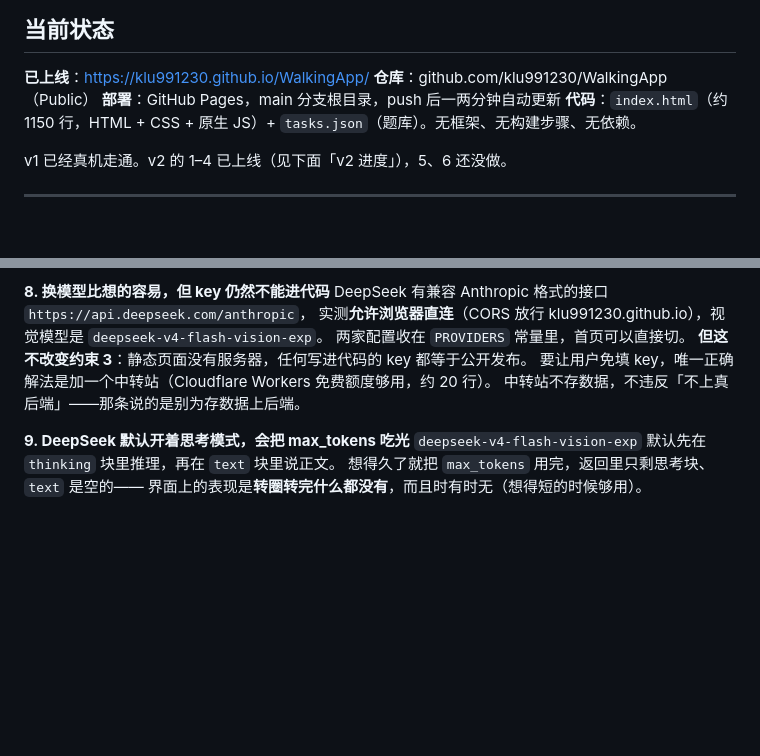
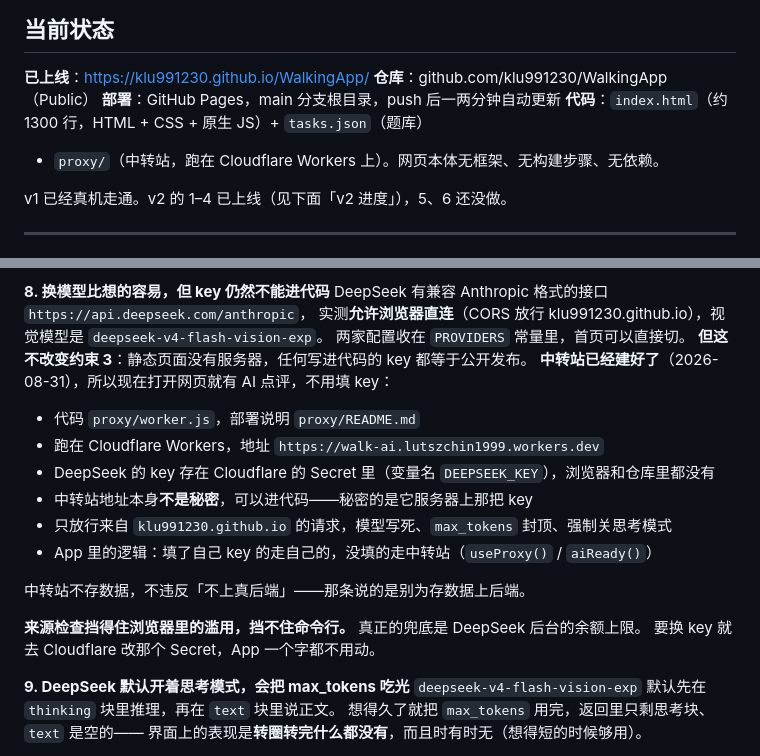
Before and after one commit to klu991230/WalkingApp, a Markdown page: CLAUDE.md, 2 parts joined by grey strips. Drawn GitHub-style; blank space fills up the shorter version.

Commit message:
CLAUDE.md 记下中转站
约束 3 从"唯一正确解法是加中转站"改成"中转站已经建好了"，
写清楚地址、Secret 变量名、放行规则，以及 App 里怎么分流。
另外说明：中转站地址不是秘密可以进代码，秘密的是它服务器上那把 key；
来源检查挡不住命令行，真正的兜底是 DeepSeek 后台的余额上限。

Co-Authored-By: Claude Opus 5 <noreply@anthropic.com>

```diff
--- a/CLAUDE.md
+++ b/CLAUDE.md
@@ -15,7 +15,8 @@
 **已上线**：https://klu991230.github.io/WalkingApp/
 **仓库**：github.com/klu991230/WalkingApp（Public）
 **部署**：GitHub Pages，main 分支根目录，push 后一两分钟自动更新
-**代码**：`index.html`（约 1150 行，HTML + CSS + 原生 JS）+ `tasks.json`（题库）。无框架、无构建步骤、无依赖。
+**代码**：`index.html`（约 1300 行，HTML + CSS + 原生 JS）+ `tasks.json`（题库）
++ `proxy/`（中转站，跑在 Cloudflare Workers 上）。网页本体无框架、无构建步骤、无依赖。
 
 v1 已经真机走通。v2 的 1–4 已上线（见下面「v2 进度」），5、6 还没做。
 
@@ -65,8 +66,19 @@ DeepSeek 有兼容 Anthropic 格式的接口 `https://api.deepseek.com/anthropic
 实测**允许浏览器直连**（CORS 放行 klu991230.github.io），视觉模型是 `deepseek-v4-flash-vision-exp`。
 两家配置收在 `PROVIDERS` 常量里，首页可以直接切。
 **但这不改变约束 3**：静态页面没有服务器，任何写进代码的 key 都等于公开发布。
-要让用户免填 key，唯一正确解法是加一个中转站（Cloudflare Workers 免费额度够用，约 20 行）。
+**中转站已经建好了**（2026-08-31），所以现在打开网页就有 AI 点评，不用填 key：
+
+- 代码 `proxy/worker.js`，部署说明 `proxy/README.md`
+- 跑在 Cloudflare Workers，地址 `https://walk-ai.lutszchin1999.workers.dev`
+- DeepSeek 的 key 存在 Cloudflare 的 Secret 里（变量名 `DEEPSEEK_KEY`），浏览器和仓库里都没有
+- 中转站地址本身**不是秘密**，可以进代码——秘密的是它服务器上那把 key
+- 只放行来自 `klu991230.github.io` 的请求，模型写死、`max_tokens` 封顶、强制关思考模式
+- App 里的逻辑：填了自己 key 的走自己的，没填的走中转站（`useProxy()` / `aiReady()`）
+
 中转站不存数据，不违反「不上真后端」——那条说的是别为存数据上后端。
+
+**来源检查挡得住浏览器里的滥用，挡不住命令行。** 真正的兜底是 DeepSeek 后台的余额上限。
+要换 key 就去 Cloudflare 改那个 Secret，App 一个字都不用动。
 
 **9. DeepSeek 默认开着思考模式，会把 max_tokens 吃光**
 `deepseek-v4-flash-vision-exp` 默认先在 `thinking` 块里推理，再在 `text` 块里说正文。
```
